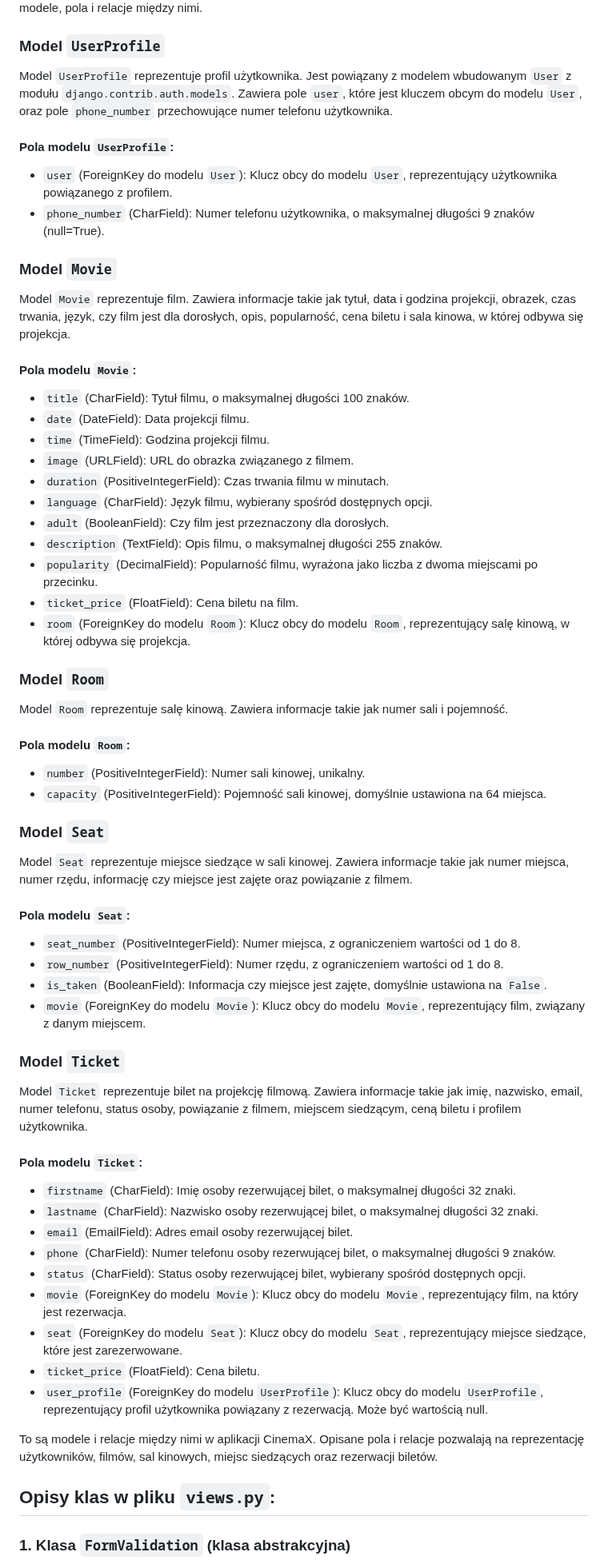
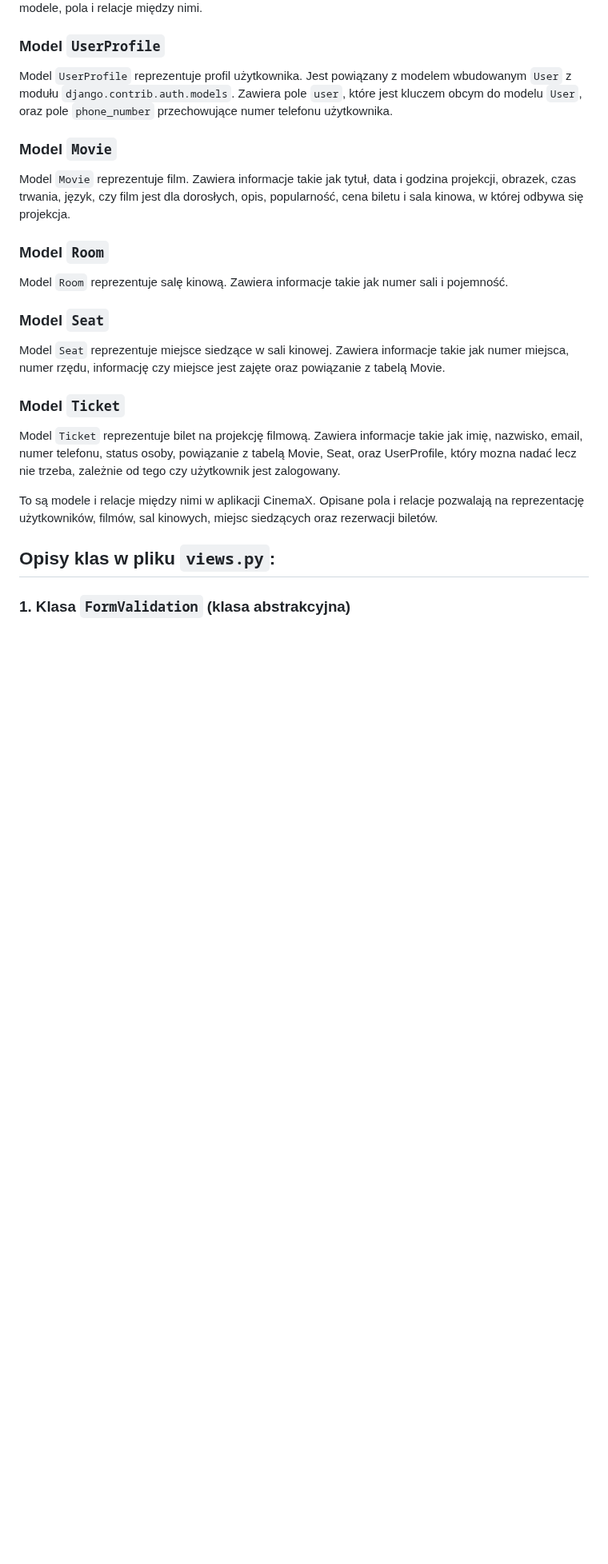
Before and after one commit to RadekKusiak71/CinemaX, a Markdown page: README.md, the part around the change. Shown at 80% size. Rendered like a GitHub page; blank space fills up the shorter version.

```diff
--- a/README.md
+++ b/README.md
@@ -76,64 +76,21 @@ Poniżej znajduje się dokumentacja modelu bazy danych dla aplikacji CinemaX. Op
 
 Model `UserProfile` reprezentuje profil użytkownika. Jest powiązany z modelem wbudowanym `User` z modułu `django.contrib.auth.models`. Zawiera pole `user`, które jest kluczem obcym do modelu `User`, oraz pole `phone_number` przechowujące numer telefonu użytkownika.
 
-#### Pola modelu `UserProfile`:
-
-- `user` (ForeignKey do modelu `User`): Klucz obcy do modelu `User`, reprezentujący użytkownika powiązanego z profilem.
-- `phone_number` (CharField): Numer telefonu użytkownika, o maksymalnej długości 9 znaków (null=True).
-
 ### Model `Movie`
 
 Model `Movie` reprezentuje film. Zawiera informacje takie jak tytuł, data i godzina projekcji, obrazek, czas trwania, język, czy film jest dla dorosłych, opis, popularność, cena biletu i sala kinowa, w której odbywa się projekcja.
-
-#### Pola modelu `Movie`:
-
-- `title` (CharField): Tytuł filmu, o maksymalnej długości 100 znaków.
-- `date` (DateField): Data projekcji filmu.
-- `time` (TimeField): Godzina projekcji filmu.
-- `image` (URLField): URL do obrazka związanego z filmem.
-- `duration` (PositiveIntegerField): Czas trwania filmu w minutach.
-- `language` (CharField): Język filmu, wybierany spośród dostępnych opcji.
-- `adult` (BooleanField): Czy film jest przeznaczony dla dorosłych.
-- `description` (TextField): Opis filmu, o maksymalnej długości 255 znaków.
-- `popularity` (DecimalField): Popularność filmu, wyrażona jako liczba z dwoma miejscami po przecinku.
-- `ticket_price` (FloatField): Cena biletu na film.
-- `room` (ForeignKey do modelu `Room`): Klucz obcy do modelu `Room`, reprezentujący salę kinową, w której odbywa się projekcja.
 
 ### Model `Room`
 
 Model `Room` reprezentuje salę kinową. Zawiera informacje takie jak numer sali i pojemność.
 
-#### Pola modelu `Room`:
-
-- `number` (PositiveIntegerField): Numer sali kinowej, unikalny.
-- `capacity` (PositiveIntegerField): Pojemność sali kinowej, domyślnie ustawiona na 64 miejsca.
-
 ### Model `Seat`
 
-Model `Seat` reprezentuje miejsce siedzące w sali kinowej. Zawiera informacje takie jak numer miejsca, numer rzędu, informację czy miejsce jest zajęte oraz powiązanie z filmem.
-
-#### Pola modelu `Seat`:
-
-- `seat_number` (PositiveIntegerField): Numer miejsca, z ograniczeniem wartości od 1 do 8.
-- `row_number` (PositiveIntegerField): Numer rzędu, z ograniczeniem wartości od 1 do 8.
-- `is_taken` (BooleanField): Informacja czy miejsce jest zajęte, domyślnie ustawiona na `False`.
-- `movie` (ForeignKey do modelu `Movie`): Klucz obcy do modelu `Movie`, reprezentujący film, związany z danym miejscem.
+Model `Seat` reprezentuje miejsce siedzące w sali kinowej. Zawiera informacje takie jak numer miejsca, numer rzędu, informację czy miejsce jest zajęte oraz powiązanie z tabelą Movie.
 
 ### Model `Ticket`
 
-Model `Ticket` reprezentuje bilet na projekcję filmową. Zawiera informacje takie jak imię, nazwisko, email, numer telefonu, status osoby, powiązanie z filmem, miejscem siedzącym, ceną biletu i profilem użytkownika.
-
-#### Pola modelu `Ticket`:
-
-- `firstname` (CharField): Imię osoby rezerwującej bilet, o maksymalnej długości 32 znaki.
-- `lastname` (CharField): Nazwisko osoby rezerwującej bilet, o maksymalnej długości 32 znaki.
-- `email` (EmailField): Adres email osoby rezerwującej bilet.
-- `phone` (CharField): Numer telefonu osoby rezerwującej bilet, o maksymalnej długości 9 znaków.
-- `status` (CharField): Status osoby rezerwującej bilet, wybierany spośród dostępnych opcji.
-- `movie` (ForeignKey do modelu `Movie`): Klucz obcy do modelu `Movie`, reprezentujący film, na który jest rezerwacja.
-- `seat` (ForeignKey do modelu `Seat`): Klucz obcy do modelu `Seat`, reprezentujący miejsce siedzące, które jest zarezerwowane.
-- `ticket_price` (FloatField): Cena biletu.
-- `user_profile` (ForeignKey do modelu `UserProfile`): Klucz obcy do modelu `UserProfile`, reprezentujący profil użytkownika powiązany z rezerwacją. Może być wartością null.
+Model `Ticket` reprezentuje bilet na projekcję filmową. Zawiera informacje takie jak imię, nazwisko, email, numer telefonu, status osoby, powiązanie z tabelą Movie, Seat, oraz UserProfile, który mozna nadać lecz nie trzeba, zależnie od tego czy użytkownik jest zalogowany.
 
 To są modele i relacje między nimi w aplikacji CinemaX. Opisane pola i relacje pozwalają na reprezentację użytkowników, filmów, sal kinowych, miejsc siedzących oraz rezerwacji biletów.
 
```
